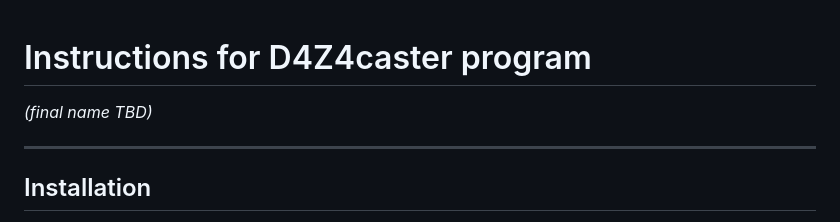
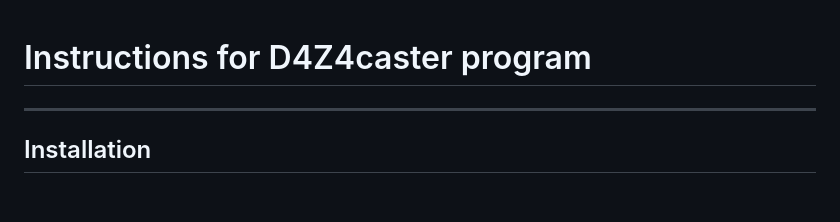
Before and after one commit to oliverking/d4z4caster_base, a Markdown page: README.md, the part around the change. Drawn GitHub-style; blank space fills up the shorter version.

```diff
--- a/README.md
+++ b/README.md
@@ -1,5 +1,4 @@
 #  Instructions for D4Z4caster program
- *(final name TBD)*
 
 ---
 
```
